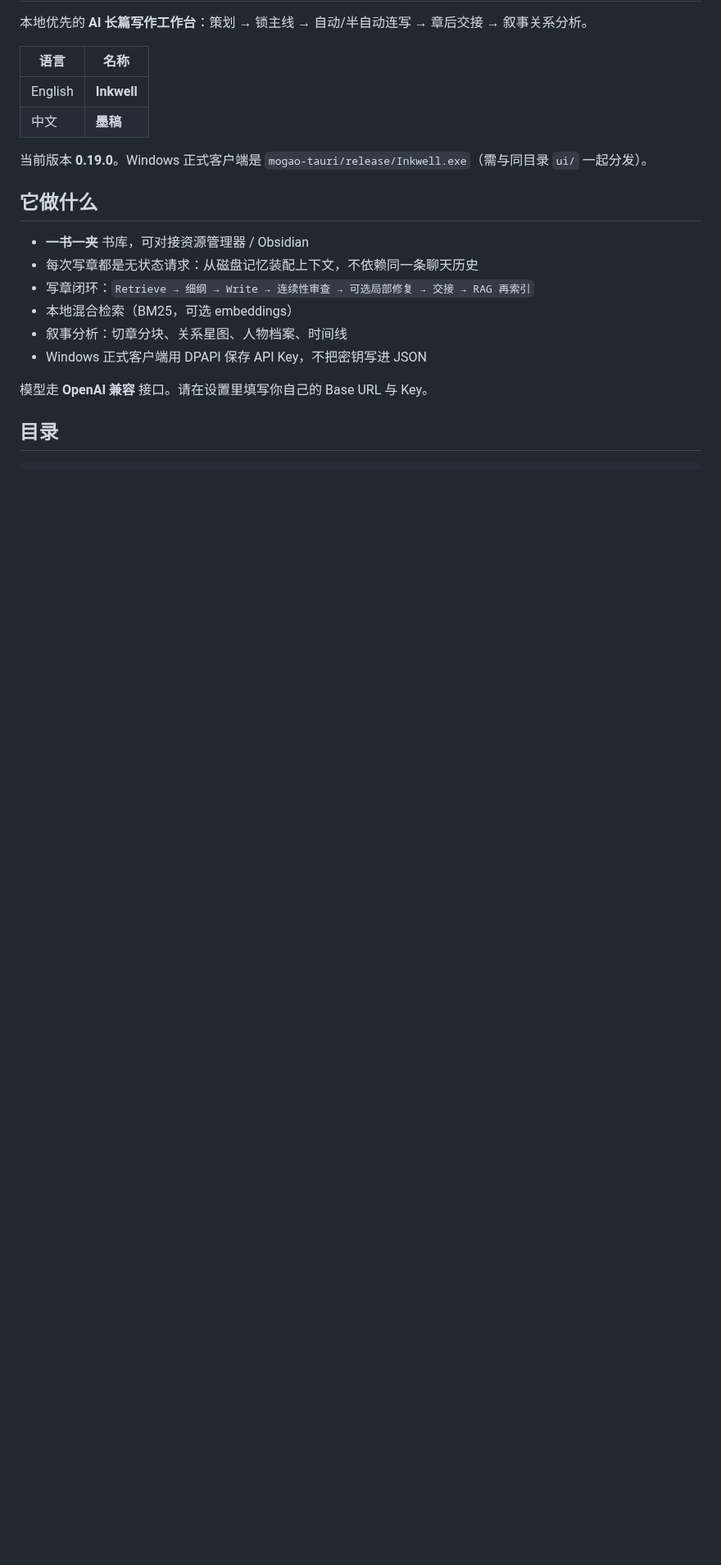
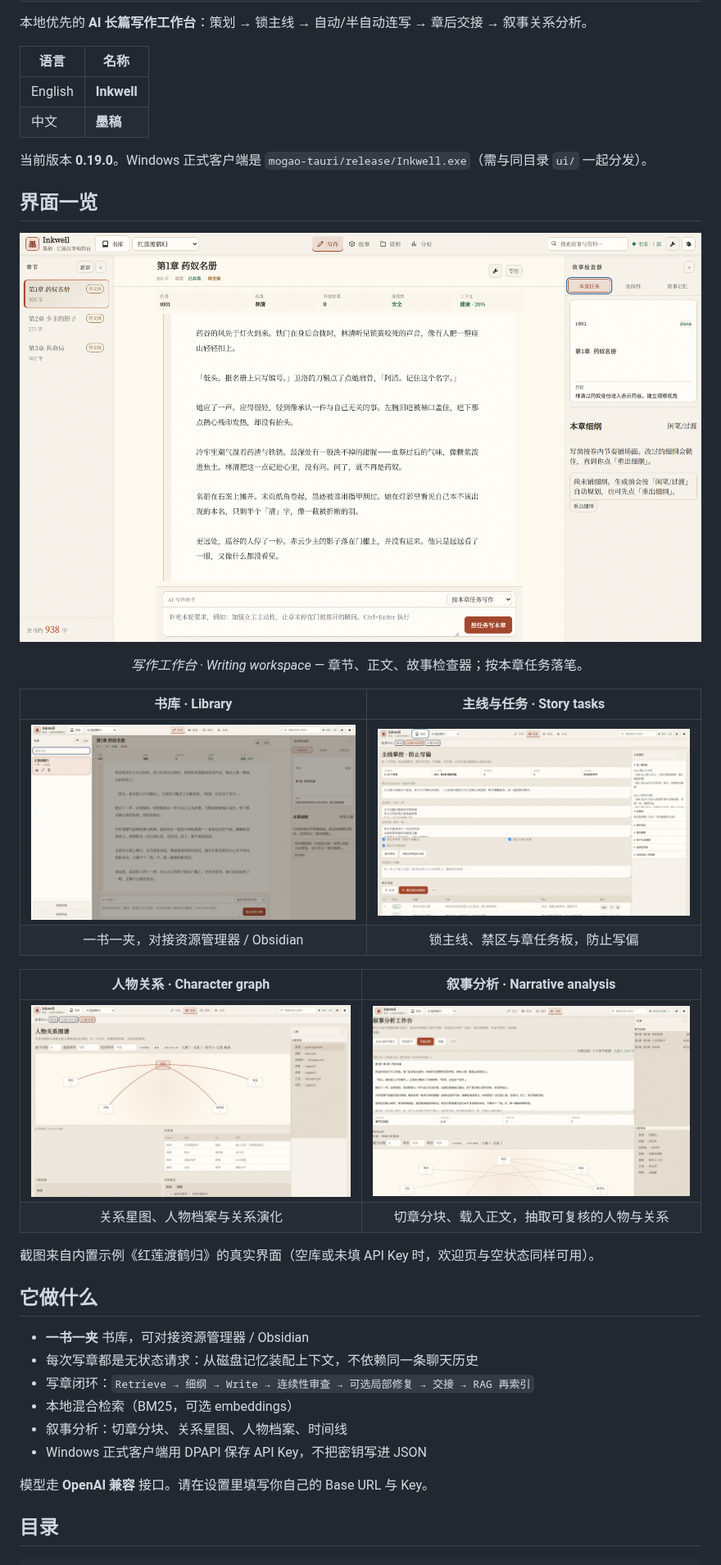
Before and after one commit to zzzfu411/inkwell, a Markdown page: README.md, the part around the change. Shown at 82% size. GitHub-like rendering; pictures changed too: docs/screenshots/analysis.png (added), docs/screenshots/character-graph.png (added), docs/screenshots/library.png (added); blank space fills up the shorter version.

Commit message:
Add product screenshots and showcase them at the top of the README.
Capture the real Inkwell web UI (library, writing workspace, story
tasks, character graph, and narrative analysis) so GitHub visitors see
the product before the Windows build notes.

Co-authored-by: fyz <zzzfu411@users.noreply.github.com>

```diff
--- a/README.md
+++ b/README.md
@@ -8,6 +8,25 @@
 | 中文 | **墨稿** |
 
 当前版本 **0.19.0**。Windows 正式客户端是 `mogao-tauri/release/Inkwell.exe`（需与同目录 `ui/` 一起分发）。
+
+## 界面一览
+
+<p align="center">
+  <img src="docs/screenshots/write-workspace.png" alt="写作工作台 · Writing workspace" />
+</p>
+<p align="center"><em>写作工作台 · Writing workspace</em> — 章节、正文、故事检查器；按本章任务落笔。</p>
+
+| 书库 · Library | 主线与任务 · Story tasks |
+|:---:|:---:|
+| <img src="docs/screenshots/library.png" alt="书库" /> | <img src="docs/screenshots/story-tasks.png" alt="主线与任务" /> |
+| 一书一夹，对接资源管理器 / Obsidian | 锁主线、禁区与章任务板，防止写偏 |
+
+| 人物关系 · Character graph | 叙事分析 · Narrative analysis |
+|:---:|:---:|
+| <img src="docs/screenshots/character-graph.png" alt="人物关系星图" /> | <img src="docs/screenshots/analysis.png" alt="叙事分析工作台" /> |
+| 关系星图、人物档案与关系演化 | 切章分块、载入正文，抽取可复核的人物与关系 |
+
+截图来自内置示例《红莲渡鹤归》的真实界面（空库或未填 API Key 时，欢迎页与空状态同样可用）。
 
 ## 它做什么
 
```
